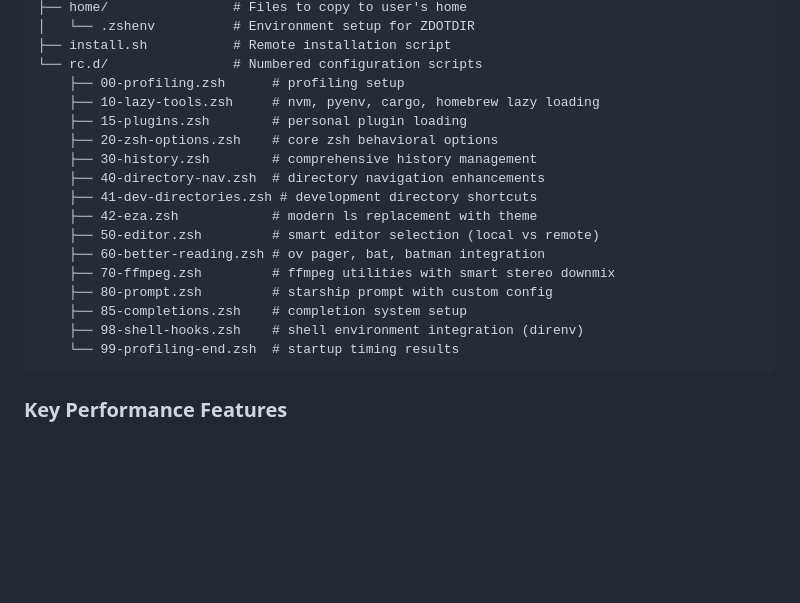
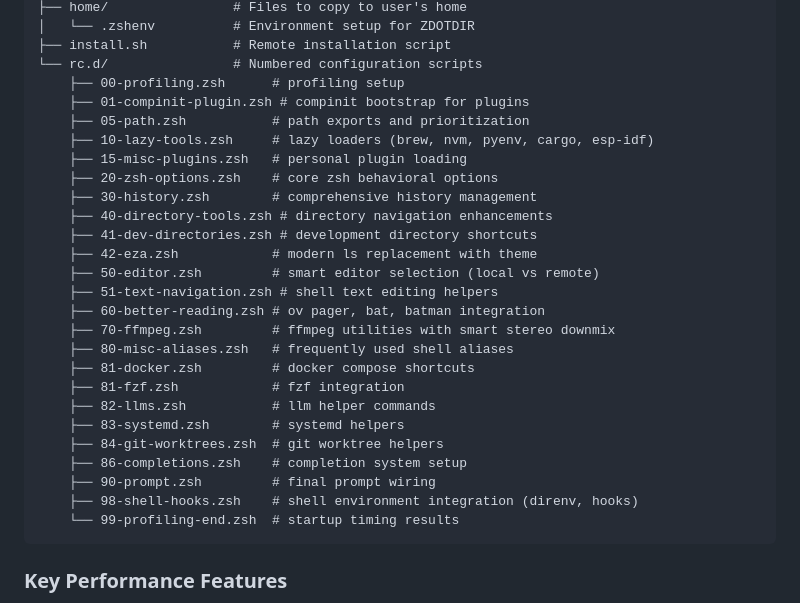
Before and after one commit to shyndman/zush, a Markdown page: AGENTS.md, the part around the change. Rendered like a GitHub page; blank space fills up the shorter version.

````diff
--- a/CLAUDE.md
+++ b/AGENTS.md
@@ -28,19 +28,28 @@ Zush is a modular, performance-aware zsh configuration system designed to achiev
 ├── install.sh           # Remote installation script
 └── rc.d/                # Numbered configuration scripts
     ├── 00-profiling.zsh      # profiling setup
-    ├── 10-lazy-tools.zsh     # nvm, pyenv, cargo, homebrew lazy loading
-    ├── 15-plugins.zsh        # personal plugin loading
+    ├── 01-compinit-plugin.zsh # compinit bootstrap for plugins
+    ├── 05-path.zsh           # path exports and prioritization
+    ├── 10-lazy-tools.zsh     # lazy loaders (brew, nvm, pyenv, cargo, esp-idf)
+    ├── 15-misc-plugins.zsh   # personal plugin loading
     ├── 20-zsh-options.zsh    # core zsh behavioral options
     ├── 30-history.zsh        # comprehensive history management
-    ├── 40-directory-nav.zsh  # directory navigation enhancements
+    ├── 40-directory-tools.zsh # directory navigation enhancements
     ├── 41-dev-directories.zsh # development directory shortcuts
     ├── 42-eza.zsh            # modern ls replacement with theme
     ├── 50-editor.zsh         # smart editor selection (local vs remote)
+    ├── 51-text-navigation.zsh # shell text editing helpers
     ├── 60-better-reading.zsh # ov pager, bat, batman integration
     ├── 70-ffmpeg.zsh         # ffmpeg utilities with smart stereo downmix
-    ├── 80-prompt.zsh         # starship prompt with custom config
-    ├── 85-completions.zsh    # completion system setup
-    ├── 98-shell-hooks.zsh    # shell environment integration (direnv)
+    ├── 80-misc-aliases.zsh   # frequently used shell aliases
+    ├── 81-docker.zsh         # docker compose shortcuts
+    ├── 81-fzf.zsh            # fzf integration
+    ├── 82-llms.zsh           # llm helper commands
+    ├── 83-systemd.zsh        # systemd helpers
+    ├── 84-git-worktrees.zsh  # git worktree helpers
+    ├── 86-completions.zsh    # completion system setup
+    ├── 90-prompt.zsh         # final prompt wiring
+    ├── 98-shell-hooks.zsh    # shell environment integration (direnv, hooks)
     └── 99-profiling-end.zsh  # startup timing results
 ```
 
````
